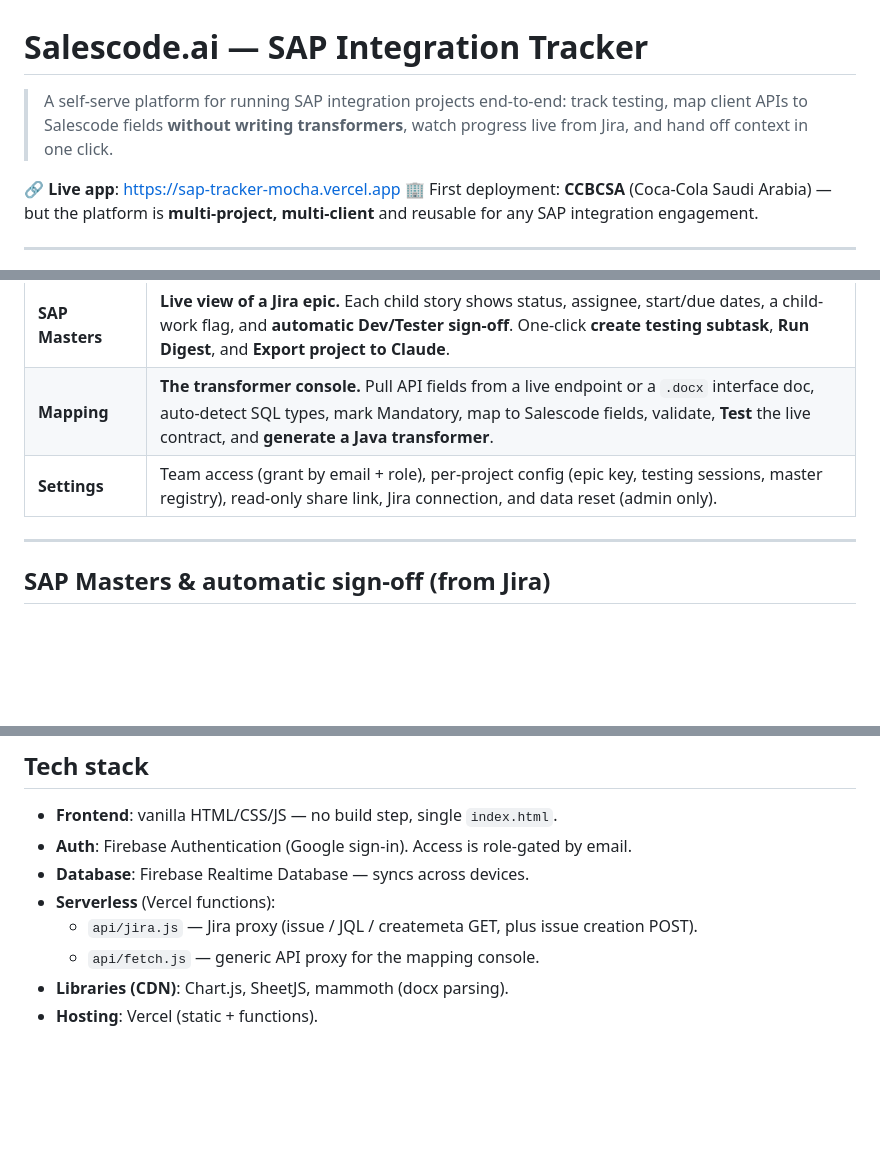
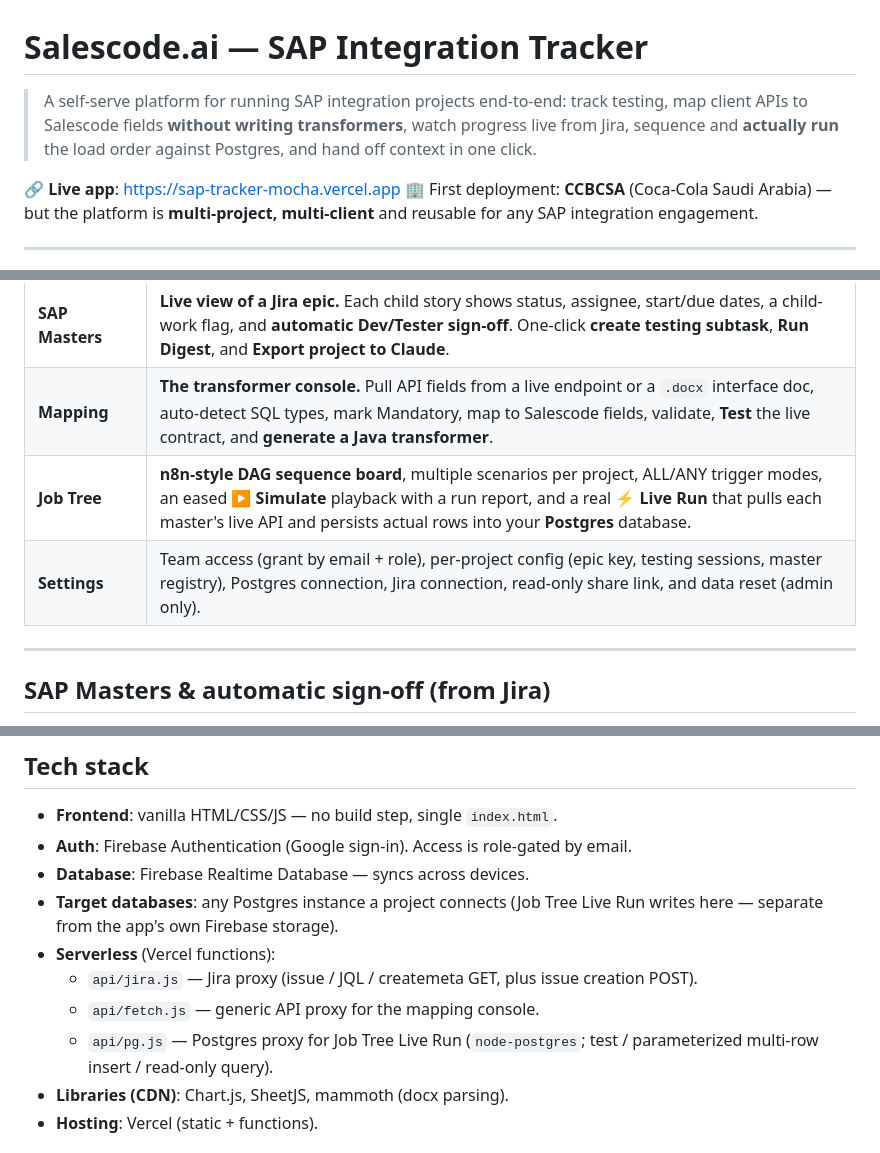
Before and after one commit to utkarshkr13/sap-tracker, a Markdown page: README.md, 3 parts joined by grey strips. Drawn GitHub-style; blank space fills up the shorter version.

```diff
--- a/README.md
+++ b/README.md
@@ -1,6 +1,6 @@
 # Salescode.ai — SAP Integration Tracker
 
-> A self-serve platform for running SAP integration projects end-to-end: track testing, map client APIs to Salescode fields **without writing transformers**, watch progress live from Jira, and hand off context in one click.
+> A self-serve platform for running SAP integration projects end-to-end: track testing, map client APIs to Salescode fields **without writing transformers**, watch progress live from Jira, sequence and **actually run** the load order against Postgres, and hand off context in one click.
 
 🔗 **Live app**: https://sap-tracker-mocha.vercel.app
 🏢 First deployment: **CCBCSA** (Coca-Cola Saudi Arabia) — but the platform is **multi-project, multi-client** and reusable for any SAP integration engagement.
@@ -42,7 +42,8 @@ A full-screen dashboard of project cards is the home view:
 | **Integration** | SAP↔Salescode API-readiness tracker with status pills and Excel export. |
 | **SAP Masters** | **Live view of a Jira epic.** Each child story shows status, assignee, start/due dates, a child-work flag, and **automatic Dev/Tester sign-off**. One-click **create testing subtask**, **Run Digest**, and **Export project to Claude**. |
 | **Mapping** | **The transformer console.** Pull API fields from a live endpoint or a `.docx` interface doc, auto-detect SQL types, mark Mandatory, map to Salescode fields, validate, **Test** the live contract, and **generate a Java transformer**. |
-| **Settings** | Team access (grant by email + role), per-project config (epic key, testing sessions, master registry), read-only share link, Jira connection, and data reset (admin only). |
+| **Job Tree** | **n8n-style DAG sequence board**, multiple scenarios per project, ALL/ANY trigger modes, an eased **▶ Simulate** playback with a run report, and a real **⚡ Live Run** that pulls each master's live API and persists actual rows into your **Postgres** database. |
+| **Settings** | Team access (grant by email + role), per-project config (epic key, testing sessions, master registry), Postgres connection, Jira connection, read-only share link, and data reset (admin only). |
 
 ---
 
@@ -102,9 +117,11 @@ Grant access in **Settings → Team Access**: enter a Google email, pick a role,
 - **Frontend**: vanilla HTML/CSS/JS — no build step, single `index.html`.
 - **Auth**: Firebase Authentication (Google sign-in). Access is role-gated by email.
 - **Database**: Firebase Realtime Database — syncs across devices.
+- **Target databases**: any Postgres instance a project connects (Job Tree Live Run writes here — separate from the app's own Firebase storage).
 - **Serverless** (Vercel functions):
   - `api/jira.js` — Jira proxy (issue / JQL / createmeta GET, plus issue creation POST).
   - `api/fetch.js` — generic API proxy for the mapping console.
+  - `api/pg.js` — Postgres proxy for Job Tree Live Run (`node-postgres`; test / parameterized multi-row insert / read-only query).
 - **Libraries (CDN)**: Chart.js, SheetJS, mammoth (docx parsing).
 - **Hosting**: Vercel (static + functions).
 
```
Also changed, not shown: other parts of README.md (+23 -3 lines).
